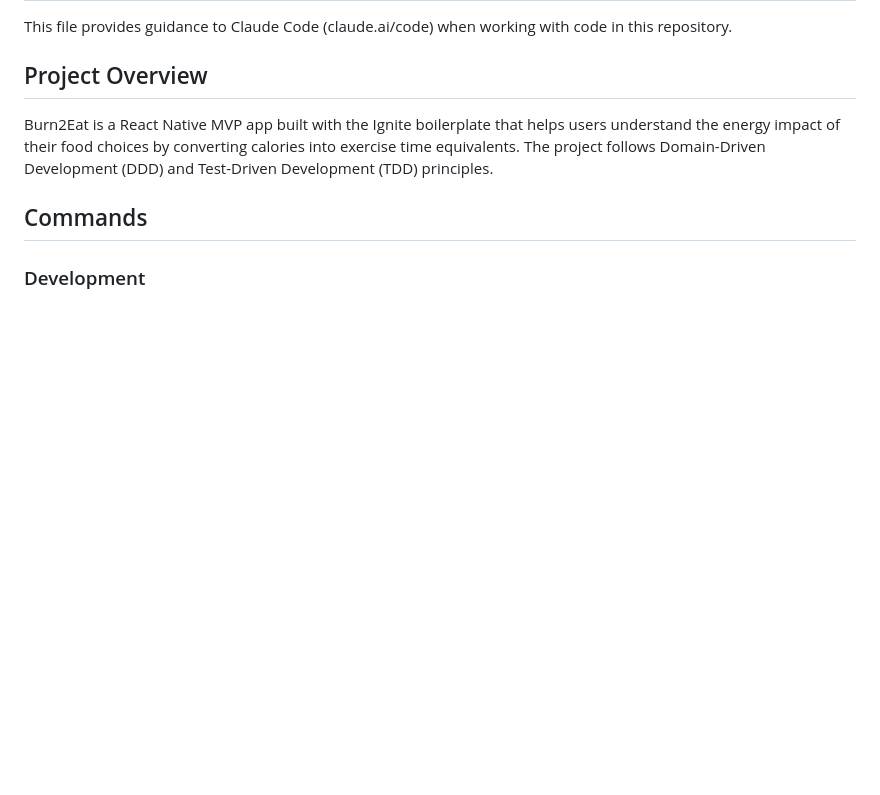
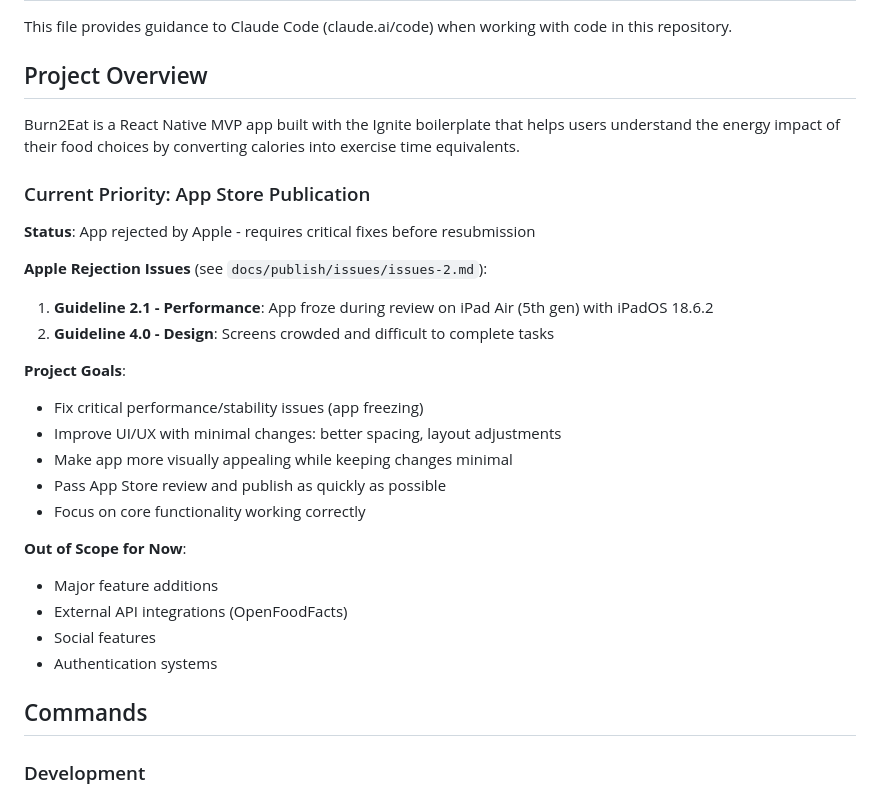
Before and after one commit to suarja/Burn2Eat, a Markdown page: CLAUDE.md, the part around one of its changes. Rendered like a GitHub page; blank space fills up the shorter version.

```diff
--- a/CLAUDE.md
+++ b/CLAUDE.md
@@ -4,7 +4,28 @@ This file provides guidance to Claude Code (claude.ai/code) when working with co
 
 ## Project Overview
 
-Burn2Eat is a React Native MVP app built with the Ignite boilerplate that helps users understand the energy impact of their food choices by converting calories into exercise time equivalents. The project follows Domain-Driven Development (DDD) and Test-Driven Development (TDD) principles.
+Burn2Eat is a React Native MVP app built with the Ignite boilerplate that helps users understand the energy impact of their food choices by converting calories into exercise time equivalents.
+
+### Current Priority: App Store Publication
+
+**Status**: App rejected by Apple - requires critical fixes before resubmission
+
+**Apple Rejection Issues** (see `docs/publish/issues/issues-2.md`):
+1. **Guideline 2.1 - Performance**: App froze during review on iPad Air (5th gen) with iPadOS 18.6.2
+2. **Guideline 4.0 - Design**: Screens crowded and difficult to complete tasks
+
+**Project Goals**:
+- Fix critical performance/stability issues (app freezing)
+- Improve UI/UX with minimal changes: better spacing, layout adjustments
+- Make app more visually appealing while keeping changes minimal
+- Pass App Store review and publish as quickly as possible
+- Focus on core functionality working correctly
+
+**Out of Scope for Now**:
+- Major feature additions
+- External API integrations (OpenFoodFacts)
+- Social features
+- Authentication systems
 
 ## Commands
 
```
Also changed, not shown: other parts of CLAUDE.md (+31 -18 lines), 2 other files.
